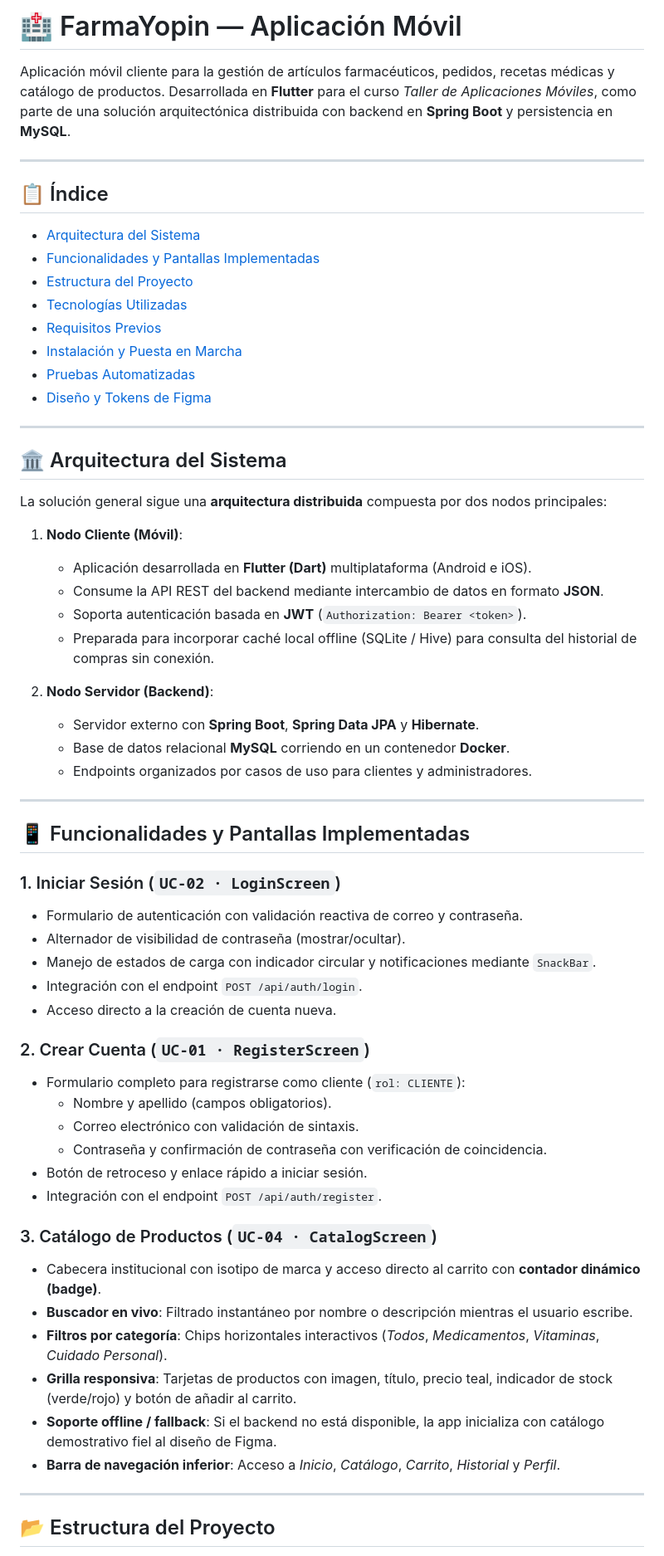
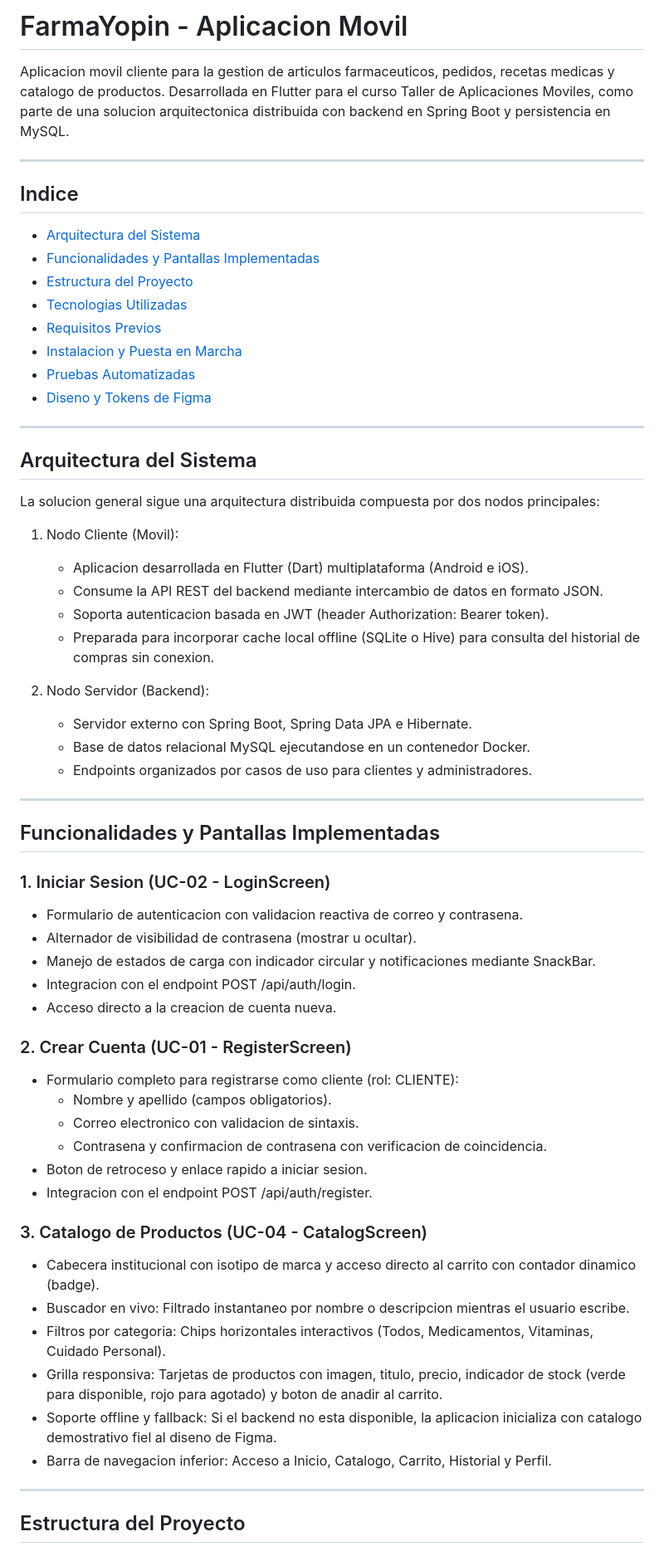
Before and after one commit to Gastonaso15/farmayopin, a Markdown page: README.md, the part around one of its changes. Shown at 83% size. GitHub-like rendering.

Commit message:
readme sin emojis

```diff
--- a/README.md
+++ b/README.md
@@ -1,64 +1,64 @@
-# 🏥 FarmaYopin — Aplicación Móvil
+# FarmaYopin - Aplicacion Movil
 
-Aplicación móvil cliente para la gestión de artículos farmacéuticos, pedidos, recetas médicas y catálogo de productos. Desarrollada en **Flutter** para el curso *Taller de Aplicaciones Móviles*, como parte de una solución arquitectónica distribuida con backend en **Spring Boot** y persistencia en **MySQL**.
+Aplicacion movil cliente para la gestion de articulos farmaceuticos, pedidos, recetas medicas y catalogo de productos. Desarrollada en Flutter para el curso Taller de Aplicaciones Moviles, como parte de una solucion arquitectonica distribuida con backend en Spring Boot y persistencia en MySQL.
 
 ---
 
-## 📋 Índice
-- [Arquitectura del Sistema](#-arquitectura-del-sistema)
-- [Funcionalidades y Pantallas Implementadas](#-funcionalidades-y-pantallas-implementadas)
-- [Estructura del Proyecto](#-estructura-del-proyecto)
-- [Tecnologías Utilizadas](#-tecnologías-utilizadas)
-- [Requisitos Previos](#-requisitos-previos)
-- [Instalación y Puesta en Marcha](#-instalación-y-puesta-en-marcha)
-- [Pruebas Automatizadas](#-pruebas-automatizadas)
-- [Diseño y Tokens de Figma](#-diseño-y-tokens-de-figma)
+## Indice
+- [Arquitectura del Sistema](#arquitectura-del-sistema)
+- [Funcionalidades y Pantallas Implementadas](#funcionalidades-y-pantallas-implementadas)
+- [Estructura del Proyecto](#estructura-del-proyecto)
+- [Tecnologias Utilizadas](#tecnologias-utilizadas)
+- [Requisitos Previos](#requisitos-previos)
+- [Instalacion y Puesta en Marcha](#instalacion-y-puesta-en-marcha)
+- [Pruebas Automatizadas](#pruebas-automatizadas)
+- [Diseno y Tokens de Figma](#diseno-y-tokens-de-figma)
 
 ---
 
-## 🏛️ Arquitectura del Sistema
+## Arquitectura del Sistema
 
-La solución general sigue una **arquitectura distribuida** compuesta por dos nodos principales:
+La solucion general sigue una arquitectura distribuida compuesta por dos nodos principales:
 
-1. **Nodo Cliente (Móvil)**:
-   - Aplicación desarrollada en **Flutter (Dart)** multiplataforma (Android e iOS).
-   - Consume la API REST del backend mediante intercambio de datos en formato **JSON**.
-   - Soporta autenticación basada en **JWT** (`Authorization: Bearer <token>`).
-   - Preparada para incorporar caché local offline (SQLite / Hive) para consulta del historial de compras sin conexión.
+1. Nodo Cliente (Movil):
+   - Aplicacion desarrollada en Flutter (Dart) multiplataforma (Android e iOS).
+   - Consume la API REST del backend mediante intercambio de datos en formato JSON.
+   - Soporta autenticacion basada en JWT (header Authorization: Bearer token).
+   - Preparada para incorporar cache local offline (SQLite o Hive) para consulta del historial de compras sin conexion.
 
-2. **Nodo Servidor (Backend)**:
-   - Servidor externo con **Spring Boot**, **Spring Data JPA** y **Hibernate**.
-   - Base de datos relacional **MySQL** corriendo en un contenedor **Docker**.
+2. Nodo Servidor (Backend):
+   - Servidor externo con Spring Boot, Spring Data JPA e Hibernate.
+   - Base de datos relacional MySQL ejecutandose en un contenedor Docker.
    - Endpoints organizados por casos de uso para clientes y administradores.
 
 ---
 
-## 📱 Funcionalidades y Pantallas Implementadas
+## Funcionalidades y Pantallas Implementadas
 
-### 1. Iniciar Sesión (`UC-02 · LoginScreen`)
-- Formulario de autenticación con validación reactiva de correo y contraseña.
-- Alternador de visibilidad de contraseña (mostrar/ocultar).
-- Manejo de estados de carga con indicador circular y notificaciones mediante `SnackBar`.
-- Integración con el endpoint `POST /api/auth/login`.
-- Acceso directo a la creación de cuenta nueva.
+### 1. Iniciar Sesion (UC-02 - LoginScreen)
+- Formulario de autenticacion con validacion reactiva de correo y contrasena.
+- Alternador de visibilidad de contrasena (mostrar u ocultar).
+- Manejo de estados de carga con indicador circular y notificaciones mediante SnackBar.
+- Integracion con el endpoint POST /api/auth/login.
+- Acceso directo a la creacion de cuenta nueva.
 
-### 2. Crear Cuenta (`UC-01 · RegisterScreen`)
-- Formulario completo para registrarse como cliente (`rol: CLIENTE`):
+### 2. Crear Cuenta (UC-01 - RegisterScreen)
+- Formulario completo para registrarse como cliente (rol: CLIENTE):
   - Nombre y apellido (campos obligatorios).
-  - Correo electrónico con validación de sintaxis.
-  - Contraseña y confirmación de contraseña con verificación de coincidencia.
-- Botón de retroceso y enlace rápido a iniciar sesión.
-- Integración con el endpoint `POST /api/auth/register`.
+  - Correo electronico con validacion de sintaxis.
+  - Contrasena y confirmacion de contrasena con verificacion de coincidencia.
+- Boton de retroceso y enlace rapido a iniciar sesion.
+- Integracion con el endpoint POST /api/auth/register.
 
-### 3. Catálogo de Productos (`UC-04 · CatalogScreen`)
-- Cabecera institucional con isotipo de marca y acceso directo al carrito con **contador dinámico (badge)**.
-- **Buscador en vivo**: Filtrado instantáneo por nombre o descripción mientras el usuario escribe.
-- **Filtros por categoría**: Chips horizontales interactivos (*Todos*, *Medicamentos*, *Vitaminas*, *Cuidado Personal*).
-- **Grilla responsiva**: Tarjetas de productos con imagen, título, precio teal, indicador de stock (verde/rojo) y botón de añadir al carrito.
-- **Soporte offline / fallback**: Si el backend no está disponible, la app inicializa con catálogo demostrativo fiel al diseño de Figma.
-- **Barra de navegación inferior**: Acceso a *Inicio*, *Catálogo*, *Carrito*, *Historial* y *Perfil*.
+### 3. Catalogo de Productos (UC-04 - CatalogScreen)
+- Cabecera institucional con isotipo de marca y acceso directo al carrito con contador dinamico (badge).
+- Buscador en vivo: Filtrado instantaneo por nombre o descripcion mientras el usuario escribe.
+- Filtros por categoria: Chips horizontales interactivos (Todos, Medicamentos, Vitaminas, Cuidado Personal).
+- Grilla responsiva: Tarjetas de productos con imagen, titulo, precio, indicador de stock (verde para disponible, rojo para agotado) y boton de anadir al carrito.
+- Soporte offline y fallback: Si el backend no esta disponible, la aplicacion inicializa con catalogo demostrativo fiel al diseno de Figma.
+- Barra de navegacion inferior: Acceso a Inicio, Catalogo, Carrito, Historial y Perfil.
 
 ---
 
-## 📂 Estructura del Proyecto
+## Estructura del Proyecto
 
```
Also changed, not shown: other parts of README.md (+36 -36 lines).
